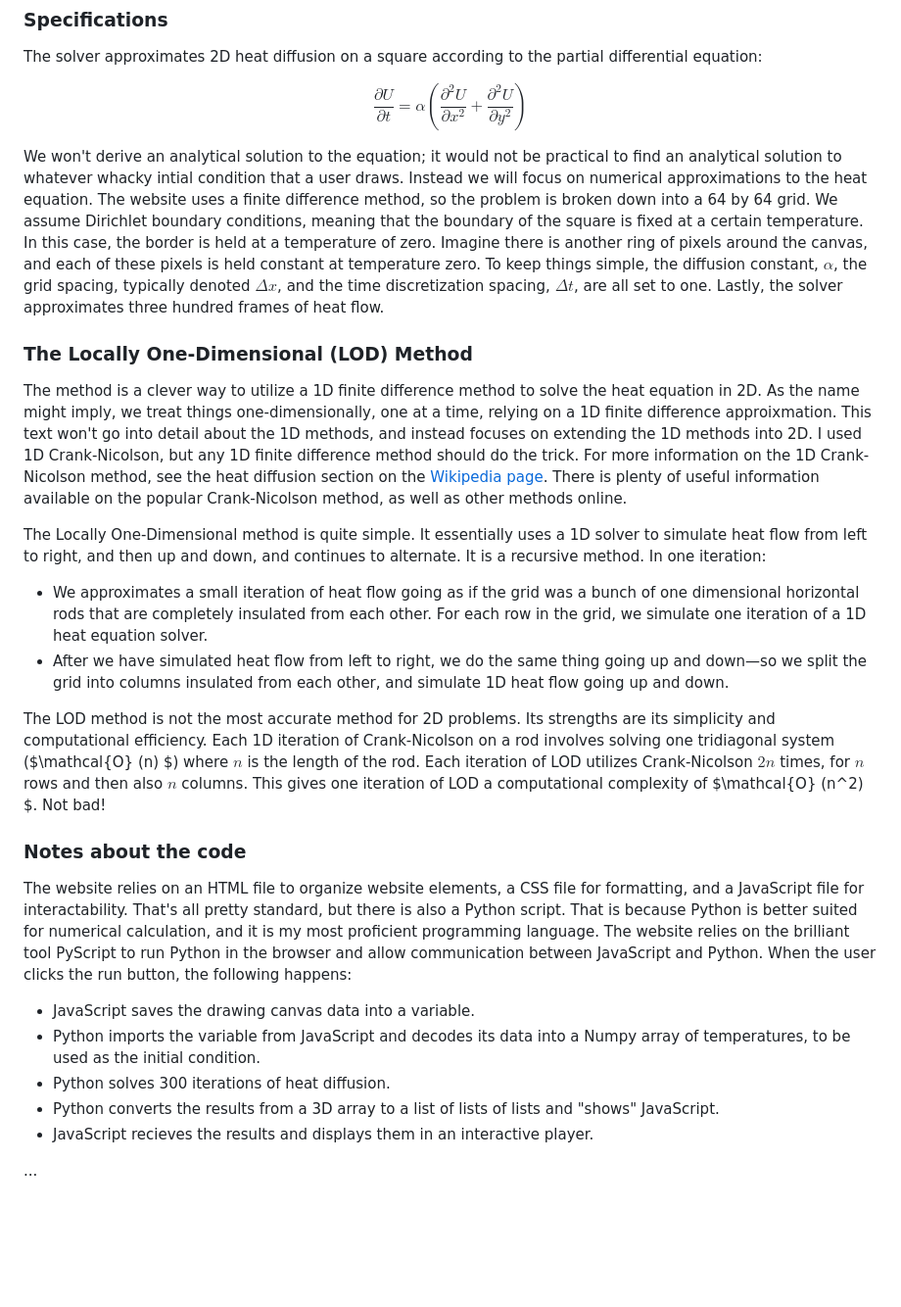
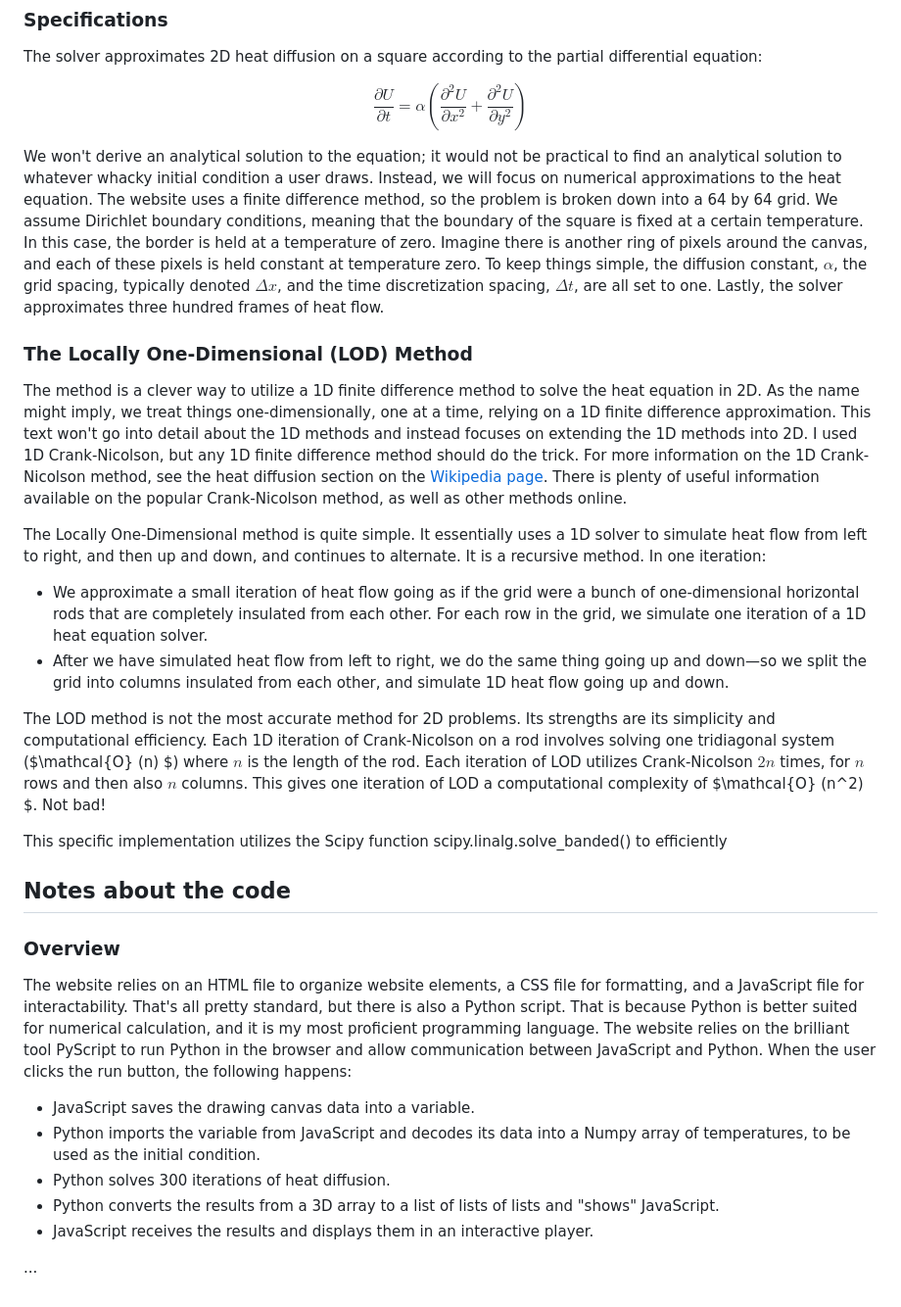
Before and after one commit to lucaspavlicek/heat_equation_solver, a Markdown page: README.md, the part around the change. Shown at 98% size. Drawn GitHub-style; blank space fills up the shorter version.

```diff
--- a/README.md
+++ b/README.md
@@ -13,23 +13,27 @@ The solver approximates 2D heat diffusion on a square according to the partial d
 
 $$\frac{\partial U}{\partial t} = \alpha (\frac{\partial^2 U}{\partial x^2} + \frac{\partial^2 U}{\partial y^2})$$
 
-We won't derive an analytical solution to the equation; it would not be practical to find an analytical solution to whatever whacky intial condition that a user draws. Instead we will focus on numerical approximations to the heat equation. The website uses a finite difference method, so the problem is broken down into a 64 by 64 grid. We assume Dirichlet boundary conditions, meaning that the boundary of the square is fixed at a certain temperature. In this case, the border is held at a temperature of zero. Imagine there is another ring of pixels around the canvas, and each of these pixels is held constant at temperature zero. To keep things simple, the diffusion constant, $\alpha$, the grid spacing, typically denoted $\Delta x$, and the time discretization spacing, $\Delta t$, are all set to one. Lastly, the solver approximates three hundred frames of heat flow.
+We won't derive an analytical solution to the equation; it would not be practical to find an analytical solution to whatever whacky initial condition a user draws. Instead, we will focus on numerical approximations to the heat equation. The website uses a finite difference method, so the problem is broken down into a 64 by 64 grid. We assume Dirichlet boundary conditions, meaning that the boundary of the square is fixed at a certain temperature. In this case, the border is held at a temperature of zero. Imagine there is another ring of pixels around the canvas, and each of these pixels is held constant at temperature zero. To keep things simple, the diffusion constant, $\alpha$, the grid spacing, typically denoted $\Delta x$, and the time discretization spacing, $\Delta t$, are all set to one. Lastly, the solver approximates three hundred frames of heat flow.
 
 ### The Locally One-Dimensional (LOD) Method
-The method is a clever way to utilize a 1D finite difference method to solve the heat equation in 2D. As the name might imply, we treat things one-dimensionally, one at a time, relying on a 1D finite difference approixmation. This text won't go into detail about the 1D methods, and instead focuses on extending the 1D methods into 2D. I used 1D Crank-Nicolson, but any 1D finite difference method should do the trick. For more information on the 1D Crank-Nicolson method, see the heat diffusion section on the [Wikipedia page](https://en.wikipedia.org/wiki/Crank%E2%80%93Nicolson_method). There is plenty of useful information available on the popular Crank-Nicolson method, as well as other methods online.
+The method is a clever way to utilize a 1D finite difference method to solve the heat equation in 2D. As the name might imply, we treat things one-dimensionally, one at a time, relying on a 1D finite difference approximation. This text won't go into detail about the 1D methods and instead focuses on extending the 1D methods into 2D. I used 1D Crank-Nicolson, but any 1D finite difference method should do the trick. For more information on the 1D Crank-Nicolson method, see the heat diffusion section on the [Wikipedia page](https://en.wikipedia.org/wiki/Crank%E2%80%93Nicolson_method). There is plenty of useful information available on the popular Crank-Nicolson method, as well as other methods online.
 
 The Locally One-Dimensional method is quite simple. It essentially uses a 1D solver to simulate heat flow from left to right, and then up and down, and continues to alternate. It is a recursive method. In one iteration:
-- We approximates a small iteration of heat flow going as if the grid was a bunch of one dimensional horizontal rods that are completely insulated from each other. For each row in the grid, we simulate one iteration of a 1D heat equation solver.
+- We approximate a small iteration of heat flow going as if the grid were a bunch of one-dimensional horizontal rods that are completely insulated from each other. For each row in the grid, we simulate one iteration of a 1D heat equation solver.
 - After we have simulated heat flow from left to right, we do the same thing going up and down—so we split the grid into columns insulated from each other, and simulate 1D heat flow going up and down.
 
 The LOD method is not the most accurate method for 2D problems. Its strengths are its simplicity and computational efficiency. Each 1D iteration of Crank-Nicolson on a rod involves solving one tridiagonal system ($\mathcal{O} (n) $) where $n$ is the length of the rod. Each iteration of LOD utilizes Crank-Nicolson $2n$ times, for $n$ rows and then also $n$ columns. This gives one iteration of LOD a computational complexity of $\mathcal{O} (n^2) $. Not bad!
 
-### Notes about the code
+This specific implementation utilizes the Scipy function scipy.linalg.solve_banded() to efficiently
+
+## Notes about the code
+### Overview
 The website relies on an HTML file to organize website elements, a CSS file for formatting, and a JavaScript file for interactability. That's all pretty standard, but there is also a Python script. That is because Python is better suited for numerical calculation, and it is my most proficient programming language. The website relies on the brilliant tool PyScript to run Python in the browser and allow communication between JavaScript and Python. When the user clicks the run button, the following happens:
 - JavaScript saves the drawing canvas data into a variable.
 - Python imports the variable from JavaScript and decodes its data into a Numpy array of temperatures, to be used as the initial condition.
 - Python solves 300 iterations of heat diffusion.
 - Python converts the results from a 3D array to a list of lists of lists and "shows" JavaScript.
-- JavaScript recieves the results and displays them in an interactive player.
+- JavaScript receives the results and displays them in an interactive player.
+
 
 ...
```
